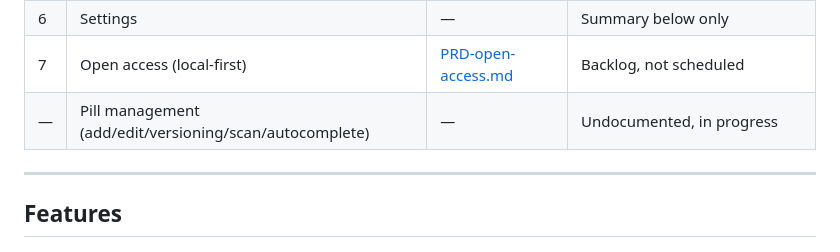
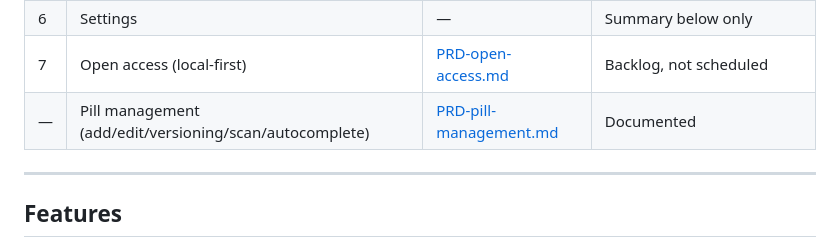
Before and after one commit to CFF/pill-reminder-dev, a Markdown page: PRD.md, the part around the change. Drawn GitHub-style.

Commit message:
docs: mark pill management PRD as documented in registry

```diff
--- a/PRD.md
+++ b/PRD.md
@@ -35,7 +35,7 @@ Each row is the canonical source of truth for that feature's behavioral contract
 | 5 | Nurse (AI chat) | [PRD-medical-context.md](PRD-medical-context.md) | Medical context documented; chat behavior summary only |
 | 6 | Settings | — | Summary below only |
 | 7 | Open access (local-first) | [PRD-open-access.md](PRD-open-access.md) | Backlog, not scheduled |
-| — | Pill management (add/edit/versioning/scan/autocomplete) | — | Undocumented, in progress |
+| — | Pill management (add/edit/versioning/scan/autocomplete) | [PRD-pill-management.md](PRD-pill-management.md) | Documented |
 
 ---
 
```
